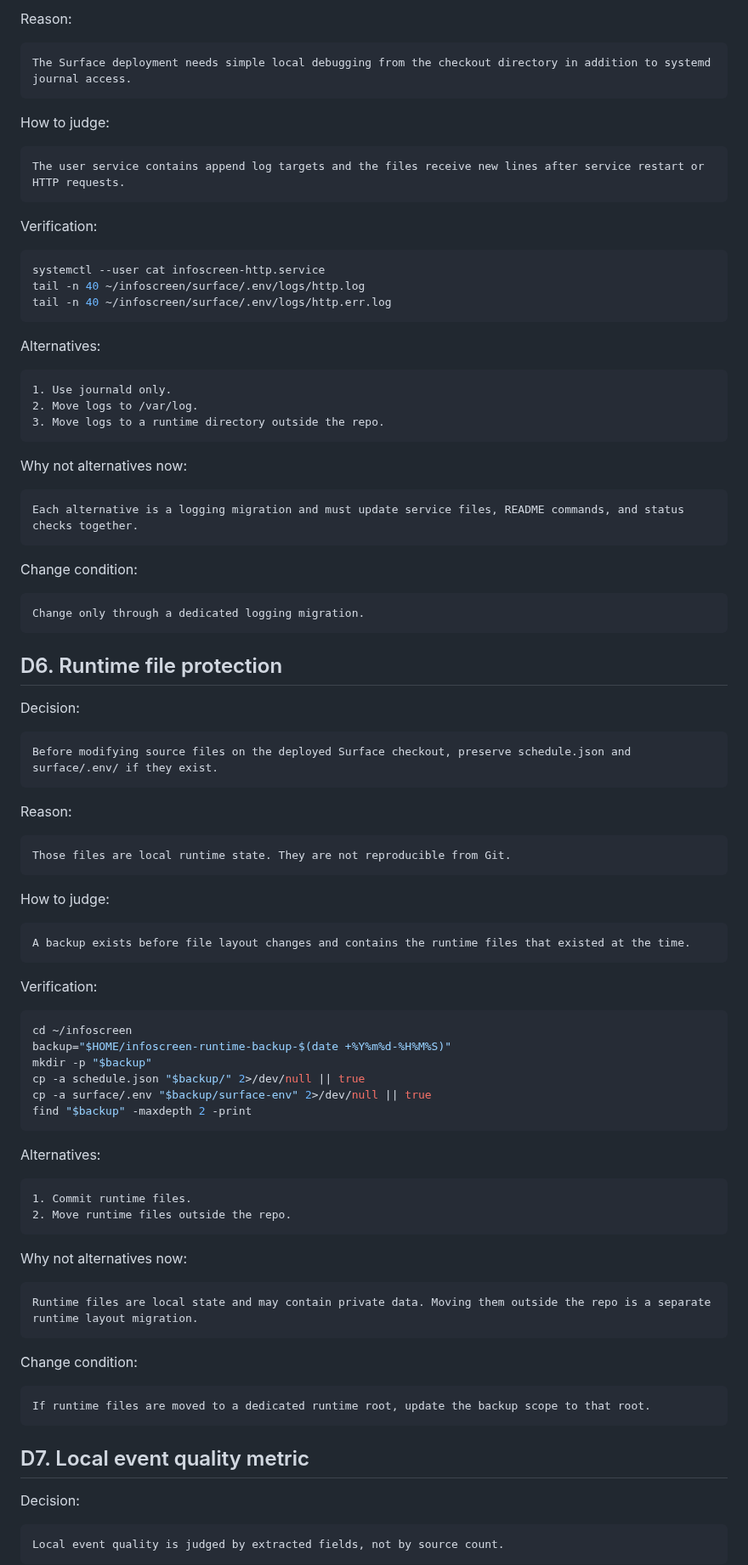
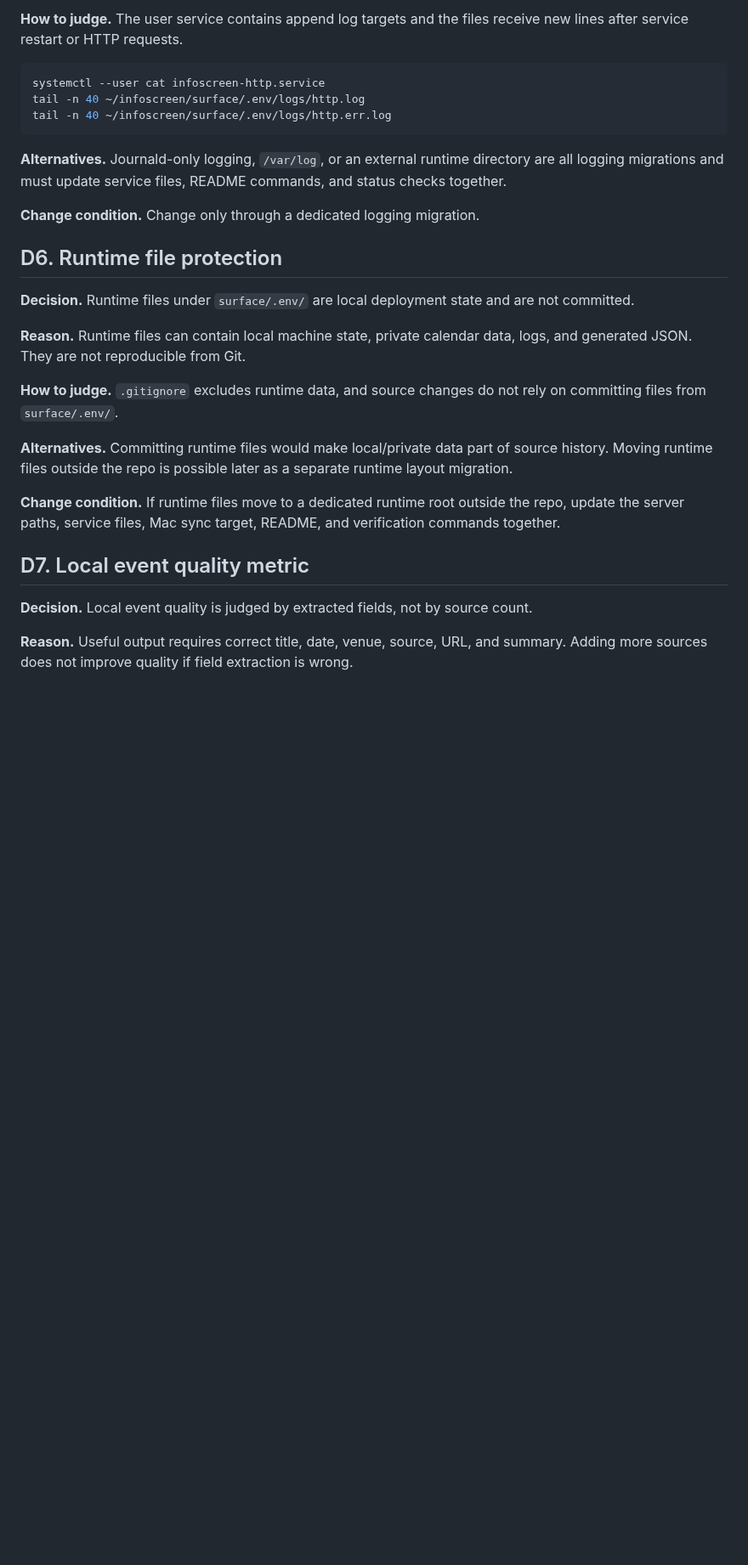
Before and after one commit to renchili/infoScreen, a Markdown page: docs/questions.md, the part around one of its changes. Shown at 85% size. Drawn GitHub-style; blank space fills up the shorter version.

````diff
--- a/docs/questions.md
+++ b/docs/questions.md
@@ -190,17 +79,5 @@ infoscreen-http.service writes stdout to surface/.env/logs/http.log and stderr t
 
-Reason:
-
-```text
-The Surface deployment needs simple local debugging from the checkout directory in addition to systemd journal access.
-```
-
-How to judge:
-
-```text
-The user service contains append log targets and the files receive new lines after service restart or HTTP requests.
-```
-
-Verification:
+**How to judge.** The user service contains append log targets and the files receive new lines after service restart or HTTP requests.
 
 ```bash
 systemctl --user cat infoscreen-http.service
@@ -208,81 +85,25 @@ tail -n 40 ~/infoscreen/surface/.env/logs/http.log
 tail -n 40 ~/infoscreen/surface/.env/logs/http.err.log
 ```
 
-Alternatives:
+**Alternatives.** Journald-only logging, `/var/log`, or an external runtime directory are all logging migrations and must update service files, README commands, and status checks together.
 
-```text
-1. Use journald only.
-2. Move logs to /var/log.
-3. Move logs to a runtime directory outside the repo.
-```
-
-Why not alternatives now:
-
-```text
-Each alternative is a logging migration and must update service files, README commands, and status checks together.
-```
-
-Change condition:
-
-```text
-Change only through a dedicated logging migration.
-```
+**Change condition.** Change only through a dedicated logging migration.
 
 ## D6. Runtime file protection
 
-Decision:
+**Decision.** Runtime files under `surface/.env/` are local deployment state and are not committed.
 
-```text
-Before modifying source files on the deployed Surface checkout, preserve schedule.json and surface/.env/ if they exist.
-```
+**Reason.** Runtime files can contain local machine state, private calendar data, logs, and generated JSON. They are not reproducible from Git.
 
-Reason:
+**How to judge.** `.gitignore` excludes runtime data, and source changes do not rely on committing files from `surface/.env/`.
 
-```text
-Those files are local runtime state. They are not reproducible from Git.
-```
+**Alternatives.** Committing runtime files would make local/private data part of source history. Moving runtime files outside the repo is possible later as a separate runtime layout migration.
 
-How to judge:
-
-```text
-A backup exists before file layout changes and contains the runtime files that existed at the time.
-```
-
-Verification:
-
-```bash
-cd ~/infoscreen
-backup="$HOME/infoscreen-runtime-backup-$(date +%Y%m%d-%H%M%S)"
-mkdir -p "$backup"
-cp -a schedule.json "$backup/" 2>/dev/null || true
-cp -a surface/.env "$backup/surface-env" 2>/dev/null || true
-find "$backup" -maxdepth 2 -print
-```
-
-Alternatives:
-
-```text
-1. Commit runtime files.
-2. Move runtime files outside the repo.
-```
-
-Why not alternatives now:
-
-```text
-Runtime files are local state and may contain private data. Moving them outside the repo is a separate runtime layout migration.
-```
-
-Change condition:
-
-```text
-If runtime files are moved to a dedicated runtime root, update the backup scope to that root.
-```
+**Change condition.** If runtime files move to a dedicated runtime root outside the repo, update the server paths, service files, Mac sync target, README, and verification commands together.
 
 ## D7. Local event quality metric
 
-Decision:
+**Decision.** Local event quality is judged by extracted fields, not by source count.
 
-```text
-Local event quality is judged by extracted fields, not by source count.
-```
+**Reason.** Useful output requires correct title, date, venue, source, URL, and summary. Adding more sources does not improve quality if field extraction is wrong.
 
````
Also changed, not shown: other parts of docs/questions.md (+42 -239 lines).
